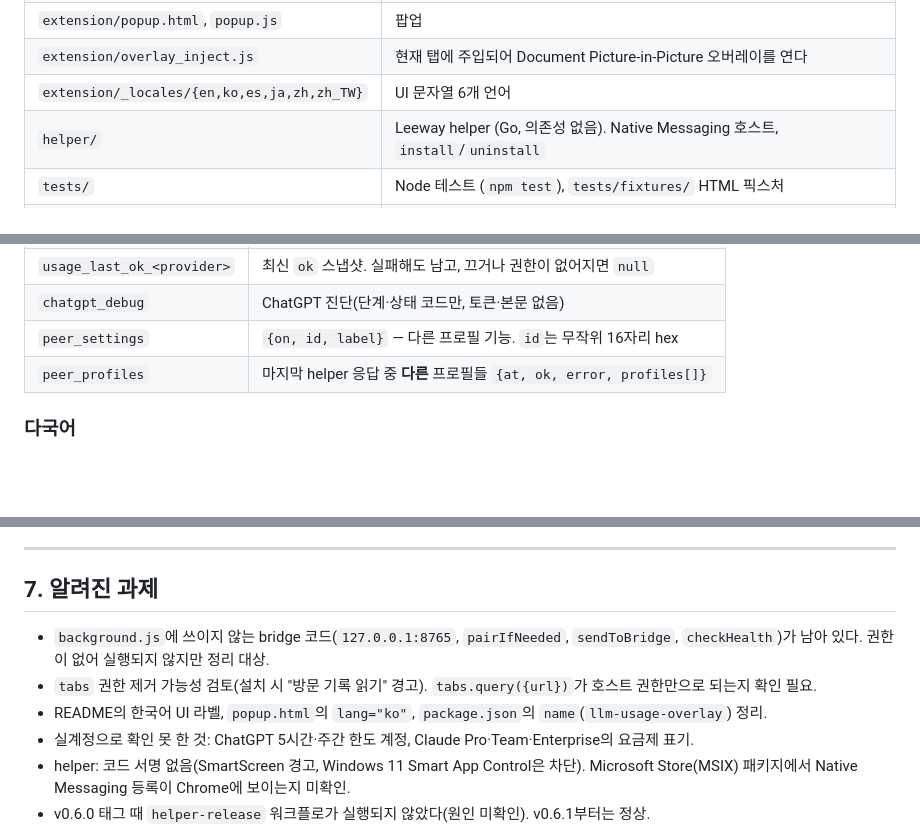
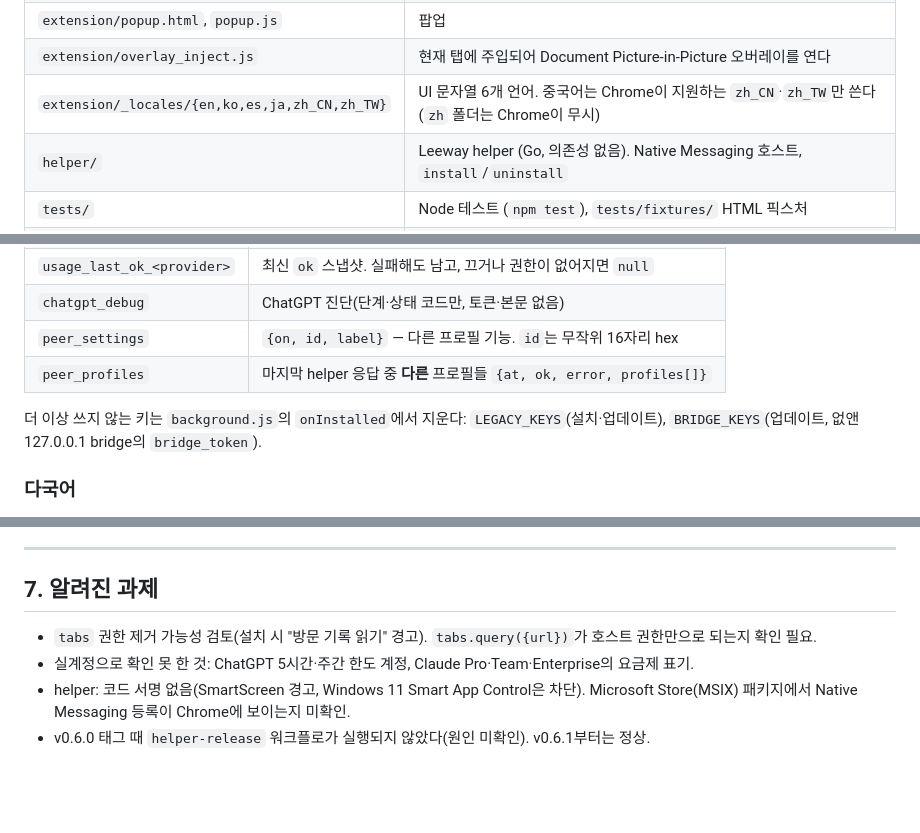
Before and after one commit to donasman/leeway, a Markdown page: CLAUDE.md, 3 parts joined by grey strips. Drawn GitHub-style; blank space fills up the shorter version.

```diff
--- a/CLAUDE.md
+++ b/CLAUDE.md
@@ -55,7 +55,7 @@ Claude · ChatGPT · Gemini의 **남은** 사용량(5시간·주간·월간 한
 | `extension/i18n.js` | `chrome.i18n` → view.js용 라벨 맵 |
 | `extension/popup.html`, `popup.js` | 팝업 |
 | `extension/overlay_inject.js` | 현재 탭에 주입되어 Document Picture-in-Picture 오버레이를 연다 |
-| `extension/_locales/{en,ko,es,ja,zh,zh_TW}` | UI 문자열 6개 언어 |
+| `extension/_locales/{en,ko,es,ja,zh_CN,zh_TW}` | UI 문자열 6개 언어. 중국어는 Chrome이 지원하는 `zh_CN`·`zh_TW`만 쓴다(`zh` 폴더는 Chrome이 무시) |
 | `helper/` | Leeway helper (Go, 의존성 없음). Native Messaging 호스트, `install`/`uninstall` |
 | `tests/` | Node 테스트 (`npm test`), `tests/fixtures/` HTML 픽스처 |
 | `docs/index.html` | GitHub Pages 개인정보처리방침 (`PRIVACY.md`와 같은 내용을 유지) |
@@ -96,6 +96,8 @@ Claude · ChatGPT · Gemini의 **남은** 사용량(5시간·주간·월간 한
 | `chatgpt_debug` | ChatGPT 진단(단계·상태 코드만, 토큰·본문 없음) |
 | `peer_settings` | `{on, id, label}` — 다른 프로필 기능. `id`는 무작위 16자리 hex |
 | `peer_profiles` | 마지막 helper 응답 중 **다른** 프로필들 `{at, ok, error, profiles[]}` |
+
+더 이상 쓰지 않는 키는 `background.js`의 `onInstalled`에서 지운다: `LEGACY_KEYS`(설치·업데이트), `BRIDGE_KEYS`(업데이트, 없앤 127.0.0.1 bridge의 `bridge_token`).
 
 ### 다국어
 
@@ -170,9 +172,7 @@ Gemini 값은 그 탭이 열려 있을 때만 갱신된다. 탭이 없으면 마
 
 ## 7. 알려진 과제
 
-- `background.js`에 쓰이지 않는 bridge 코드(`127.0.0.1:8765`, `pairIfNeeded`, `sendToBridge`, `checkHealth`)가 남아 있다. 권한이 없어 실행되지 않지만 정리 대상.
 - `tabs` 권한 제거 가능성 검토(설치 시 "방문 기록 읽기" 경고). `tabs.query({url})`가 호스트 권한만으로 되는지 확인 필요.
-- README의 한국어 UI 라벨, `popup.html`의 `lang="ko"`, `package.json`의 `name`(`llm-usage-overlay`) 정리.
 - 실계정으로 확인 못 한 것: ChatGPT 5시간·주간 한도 계정, Claude Pro·Team·Enterprise의 요금제 표기.
 - helper: 코드 서명 없음(SmartScreen 경고, Windows 11 Smart App Control은 차단). Microsoft Store(MSIX) 패키지에서 Native Messaging 등록이 Chrome에 보이는지 미확인.
 - v0.6.0 태그 때 `helper-release` 워크플로가 실행되지 않았다(원인 미확인). v0.6.1부터는 정상.
```
Also changed, not shown: docs/ROADMAP.md (+2 -2 lines).
